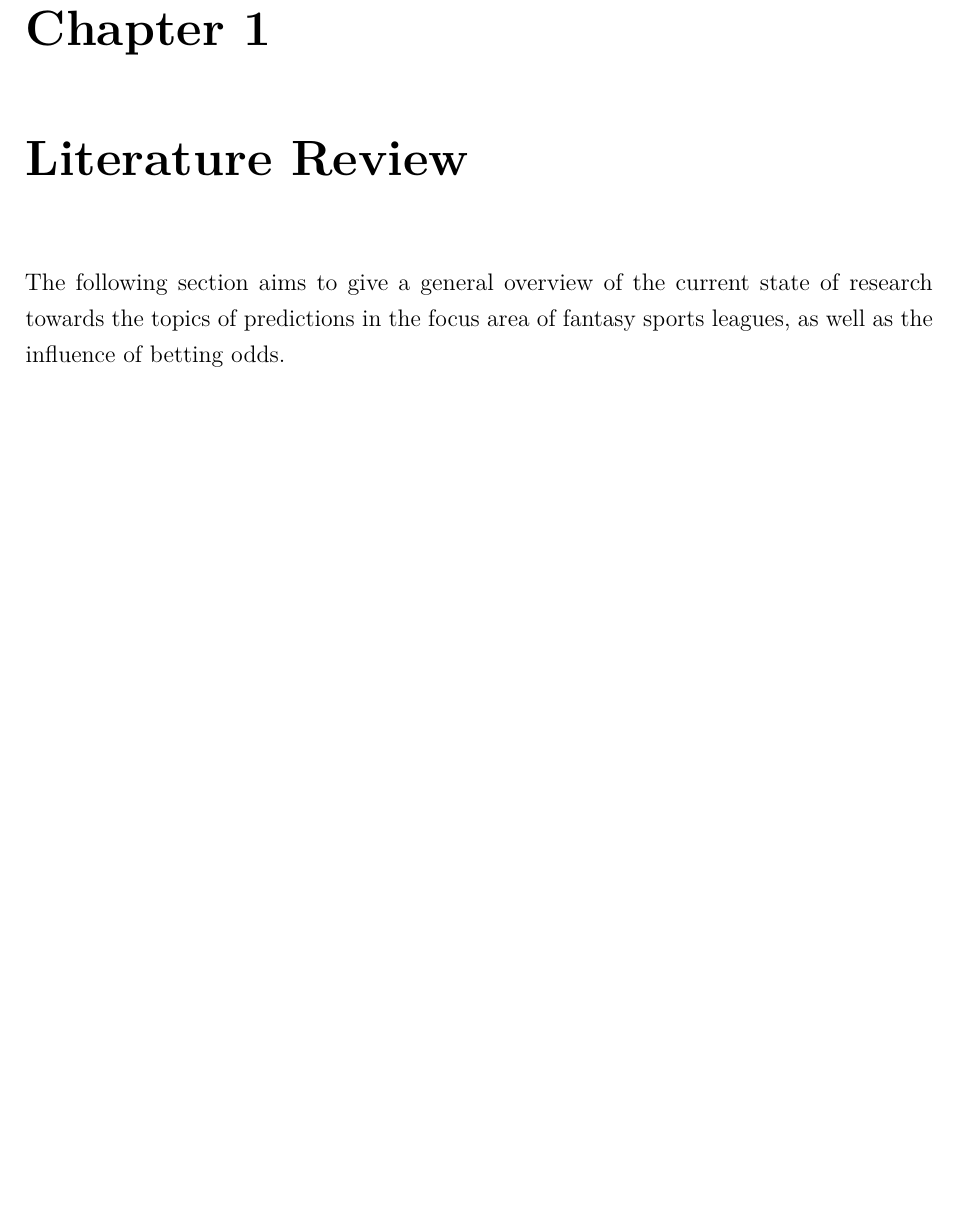
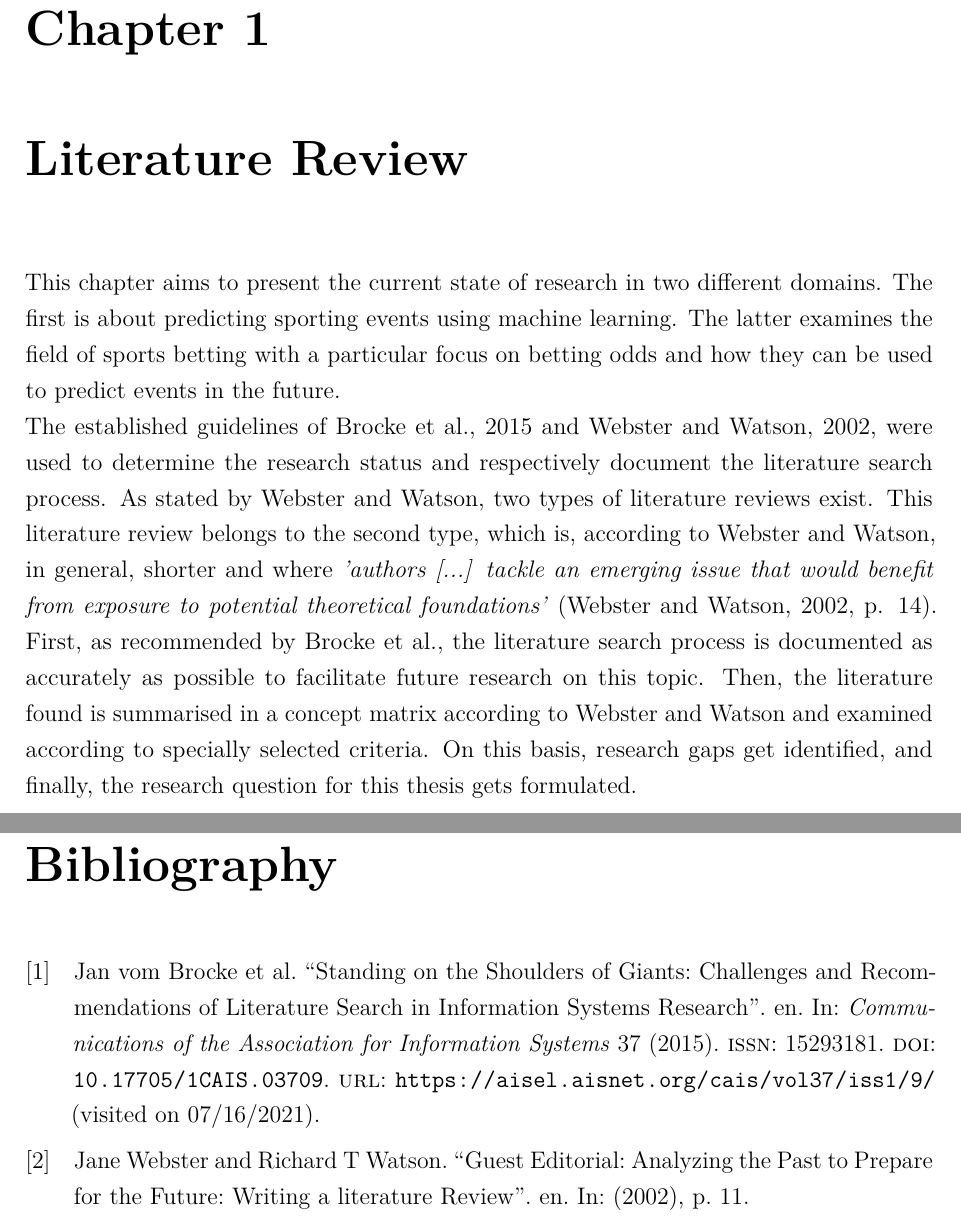
Before and after one commit to jakobheine/fm-analytics, a LaTeX thesis (master_thesis/main.tex, which reads master_thesis/chapter/literature_review/literature_review.tex): part of page 5 of 18 before the commit and two parts of pages 5 and 17 of 19 after it, the two joined at a grey line, cut so that both start at the same text, the shorter picture padded with empty space. Compiled offline with pdfLaTeX; a LaTeX package or settings file that is missing is left out.

Commit message:
Continue writing on literature review, give introduction to chapter

```diff
--- a/master_thesis/chapter/literature_review/literature_review.tex
+++ b/master_thesis/chapter/literature_review/literature_review.tex
@@ -1,4 +1,23 @@
 \chapter{Literature Review}
+% what is going on in this chapter (0,25p)
+This chapter aims to present the current state of research in two different domains. The first is about predicting sporting events using machine learning. The latter examines the field of sports betting with a particular focus on betting odds and how they can be used to predict events in the future. \\
+The established guidelines of \cite{vom_brocke_standing_2015} and \cite{webster_guest_2002}, were used to determine the research status and respectively document the literature search process. As stated by \citeauthor{webster_guest_2002}, two types of literature reviews exist. This literature review belongs to the second type, which is, according to \citeauthor{webster_guest_2002}, in general, shorter and where \emph{'authors [...] tackle an emerging issue that would benefit from exposure to potential theoretical foundations'} \parencite[, p. 14]{webster_guest_2002}. First, as recommended by \citeauthor{vom_brocke_standing_2015}, the literature search process is documented as accurately as possible to facilitate future research on this topic. Then, the literature found is summarised in a concept matrix according to \citeauthor{webster_guest_2002} and examined according to specially selected criteria. On this basis, research gaps get identified, and finally, the research question for this thesis gets formulated.
 
-The following section aims to give a general overview of the current state of research towards the topics of predictions
-in the focus area of fantasy sports leagues, as well as the influence of betting odds.
+% describing the search process, start with why it is important BROCKE (0,5p)
+% which journals -> ranking, how close they are to the topic
+% which database -> source for most relevant
+% which articles → matrix next point
+% backward, forward
+%     (1p)
+
+% explaining the concept matrix and the criteria, NAME HOW MANY RESOURCES YOU WATCHED
+% (1p)
+
+% conclude the concepts from the papers
+% (3p)
+
+% give research gap, even for future stuff WW
+
+% explain chosen gap / research question (1p)
+
+% overall ~7 pages
```
Also changed, not shown: master_thesis/main.pdf, 1 other file.
